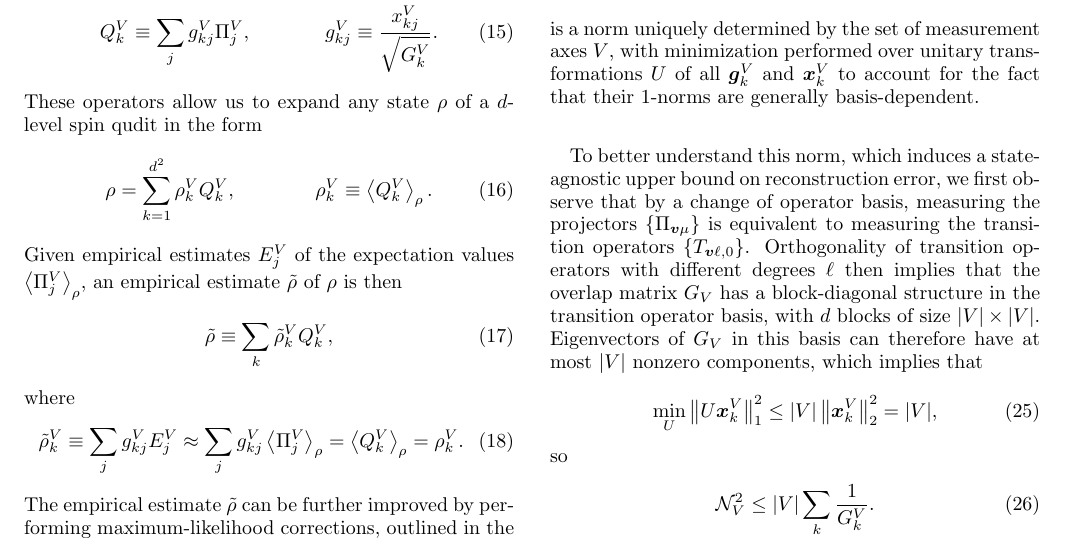
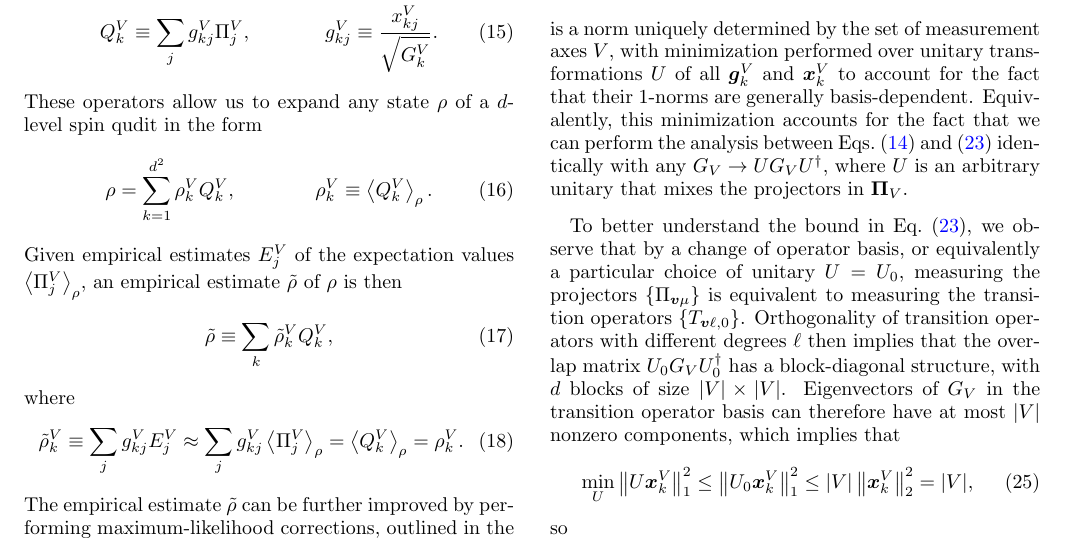
Before and after one commit to perlinm/rey_research, a LaTeX paper (sun_phases/spin_qudit_tomo.tex): part of page 4 of 8, cut so that both start at the same text. Compiled offline with pdfLaTeX.

Commit message:
clarify reason for minimization over unitaries in error bound

```diff
--- a/sun_phases/spin_qudit_tomo.tex
+++ b/sun_phases/spin_qudit_tomo.tex
@@ -352,12 +354,14 @@ where
   \label{eq:norm}
 \end{align}
 is a norm uniquely determined by the set of measurement axes $V$, with minimization performed over unitary transformations $U$ of all $\v g^V_k$ and $\v x^V_k$ to account for the fact that their 1-norms are generally basis-dependent.
+Equivalently, this minimization accounts for the fact that we can perform the analysis between Eqs.~\eqref{eq:overlap_matrix} and \eqref{eq:bound} identically with any $G_V\to U G_V U^\dag$, where $U$ is an arbitrary unitary that mixes the projectors in $\v\Pi_V$.
 
-To better understand this norm, which induces a state-agnostic upper bound on reconstruction error, we first observe that by a change of operator basis, measuring the projectors $\set{\Pi_{\v v\mu}}$ is equivalent to measuring the transition operators $\set{T_{\v v\ell,0}}$.
-Orthogonality of transition operators with different degrees $\ell$ then implies that the overlap matrix $G_V$ has a block-diagonal structure in the transition operator basis, with $d$ blocks of size $\abs{V}\times\abs{V}$.
-Eigenvectors of $G_V$ in this basis can therefore have at most $\abs{V}$ nonzero components, which implies that
+To better understand the bound in Eq.~\eqref{eq:bound}, we observe that by a change of operator basis, or equivalently a particular choice of unitary $U=U_0$, measuring the projectors $\set{\Pi_{\v v\mu}}$ is equivalent to measuring the transition operators $\set{T_{\v v\ell,0}}$.
+Orthogonality of transition operators with different degrees $\ell$ then implies that the overlap matrix $U_0 G_V U_0^\dag$ has a block-diagonal structure, with $d$ blocks of size $\abs{V}\times\abs{V}$.
+Eigenvectors of $G_V$ in the transition operator basis can therefore have at most $\abs{V}$ nonzero components, which implies that
 \begin{align}
   \min_U \norm{U\v x^V_k}_1^2
+  \le \norm{U_0\v x^V_k}_1^2
   \le \abs{V}\, \norm{\v x^V_k}_2^2
   = \abs{V},
 \end{align}
```
Also changed, not shown: sun_phases/spin_qudit_tomo.tex (2 more changed lines).
